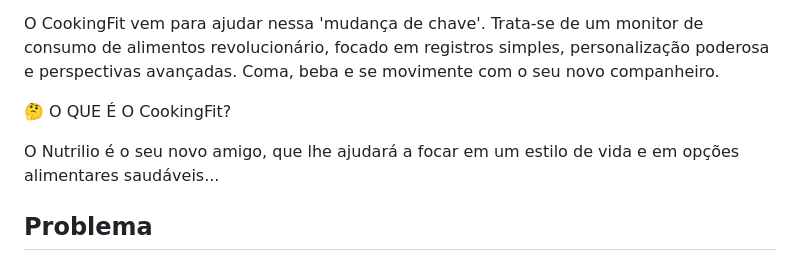
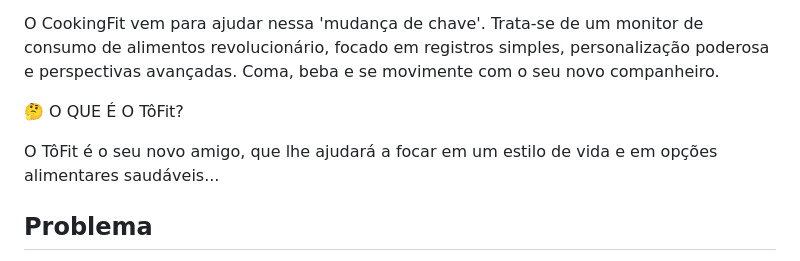
Before and after one commit to ICEI-PUC-Minas-PMV-ADS/pmv-ads-2024-1-e2-proj-int-t7-grupo_cooking_fitt, a Markdown page: docs/01-Documentação de Contexto.md, the part around the change. Rendered like a GitHub page.

```diff
--- a/docs/01-Documentação de Contexto.md
+++ b/docs/01-Documentação de Contexto.md
@@ -4,9 +4,9 @@ No contexto altamente competitivo do mercado atual, as pessoas estão cada vez m
 
 O CookingFit vem para ajudar nessa 'mudança de chave'. Trata-se de um monitor de consumo de alimentos revolucionário, focado em registros simples, personalização poderosa e perspectivas avançadas. Coma, beba e se movimente com o seu novo companheiro.
 
-🤔 O QUE É O CookingFit?
+🤔 O QUE É O TôFit?
 
-O Nutrilio é o seu novo amigo, que lhe ajudará a focar em um estilo de vida e em opções alimentares saudáveis...
+O TôFit é o seu novo amigo, que lhe ajudará a focar em um estilo de vida e em opções alimentares saudáveis...
 
 ## Problema
 Conforme exposto, o problema que se busca resolver com este projeto é melhorar a má alimentação das pessoas. Muitas vezes essa má alimentação vem pela falta de tempo para preparar algo mais saudável, a necessidade de alimentos fabricados rapidamente (alimentos ultra processados, alimentos de fácil acesso e mais em conta) e a grande variedade de produtos pouco saudáveis (encontrado em qualquer lugar: incluindo supermercados, shopping centers, terminais rodoviários e outros).
```
